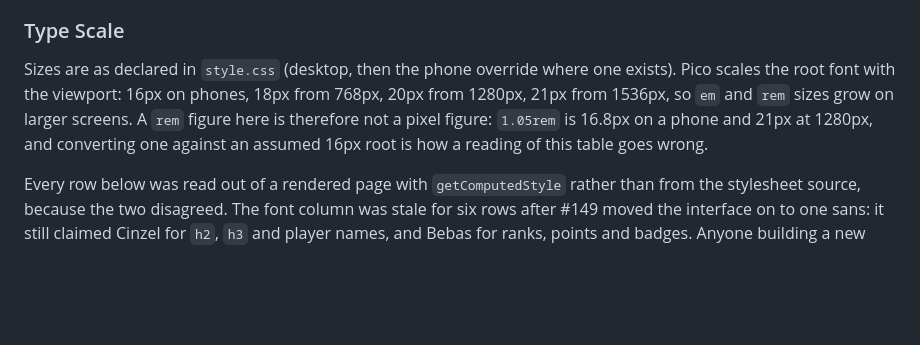
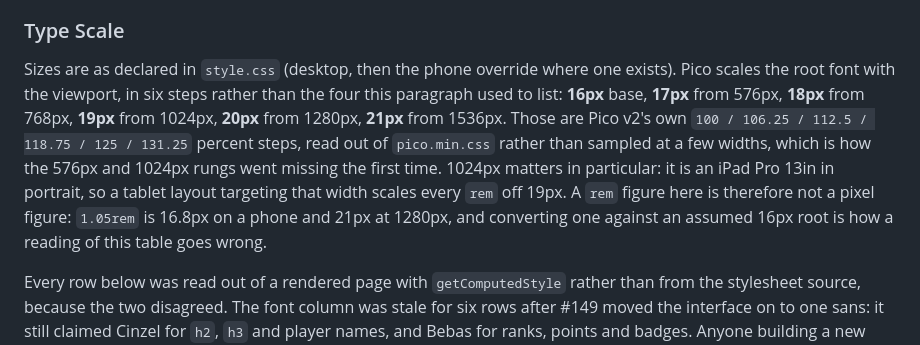
Before and after one commit to benjibromberg/survivor-fantasy, a Markdown page: DESIGN.md, the part around the change. Rendered like a GitHub page; blank space fills up the shorter version.

Commit message:
docs(design): the root font ladder has six steps, not four (#163)
Pico v2 scales the root in six steps, not the four this paragraph listed: 100% base, 106.25 at 576, 112.5 at 768, 118.75 at 1024, 125 at 1280, 131.25 at 1536. So 16, 17, 18, 19, 20, 21, and the 576 and 1024 rungs were missing.

Read out of pico.min.css rather than sampled at a few widths, which is how the list lost two rungs: every width anyone tested agreed with the four-step version, because four of the six were in it.

1024px is the one that matters now. It is an iPad Pro 13in in portrait, so the tablet layer being built against that width scales every rem off 19px, a number this document did not mention.

```diff
--- a/DESIGN.md
+++ b/DESIGN.md
@@ -25,7 +25,7 @@ Four brand fonts, each with a distinct role, over Pico's system sans for body te
 - **Loading:** Survivant is self-hosted (`/static/fonts/survivant.ttf`, `font-display: swap`). Cinzel and Bebas Neue via Google Fonts CDN.
 
 ### Type Scale
-Sizes are as declared in `style.css` (desktop, then the phone override where one exists). Pico scales the root font with the viewport: 16px on phones, 18px from 768px, 20px from 1280px, 21px from 1536px, so `em` and `rem` sizes grow on larger screens. A `rem` figure here is therefore not a pixel figure: `1.05rem` is 16.8px on a phone and 21px at 1280px, and converting one against an assumed 16px root is how a reading of this table goes wrong.
+Sizes are as declared in `style.css` (desktop, then the phone override where one exists). Pico scales the root font with the viewport, in six steps rather than the four this paragraph used to list: **16px** base, **17px** from 576px, **18px** from 768px, **19px** from 1024px, **20px** from 1280px, **21px** from 1536px. Those are Pico v2's own `100 / 106.25 / 112.5 / 118.75 / 125 / 131.25` percent steps, read out of `pico.min.css` rather than sampled at a few widths, which is how the 576px and 1024px rungs went missing the first time. 1024px matters in particular: it is an iPad Pro 13in in portrait, so a tablet layout targeting that width scales every `rem` off 19px. A `rem` figure here is therefore not a pixel figure: `1.05rem` is 16.8px on a phone and 21px at 1280px, and converting one against an assumed 16px root is how a reading of this table goes wrong.
 
 Every row below was read out of a rendered page with `getComputedStyle` rather than from the stylesheet source, because the two disagreed. The font column was stale for six rows after #149 moved the interface on to one sans: it still claimed Cinzel for `h2`, `h3` and player names, and Bebas for ranks, points and badges. Anyone building a new page from the old table would have put Cinzel back on every heading, which is the thing #149 removed.
 
```
